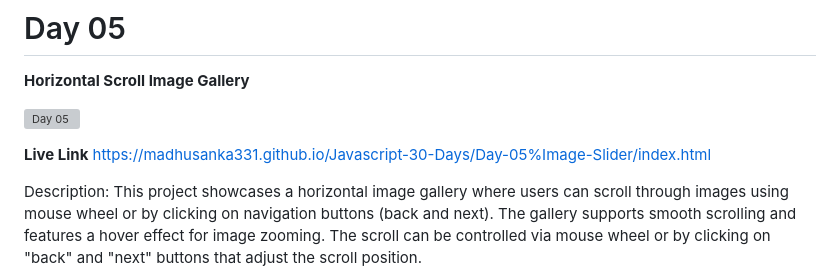
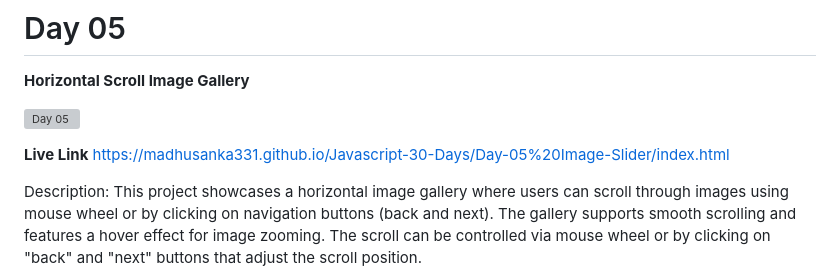
Before and after one commit to Madhusanka331/Javascript-30-Mini-Projects, a Markdown page: README.md, the part around the change. Drawn GitHub-style; grey boxes are pictures that could not be loaded.

```diff
--- a/README.md
+++ b/README.md
@@ -89,7 +89,7 @@ This project provides a simple password input field with a toggle visibility fea
 
 ![Day 05](https://github.com/user-attachments/assets/7529edb0-cdee-4848-a93a-ebffb1207c94)
 
-**Live Link** https://madhusanka331.github.io/Javascript-30-Days/Day-05%Image-Slider/index.html
+**Live Link** https://madhusanka331.github.io/Javascript-30-Days/Day-05%20Image-Slider/index.html
 
 Description: This project showcases a horizontal image gallery where users can scroll through images using mouse wheel or by clicking on navigation buttons (back and next). The gallery supports smooth scrolling and features a hover effect for image zooming. The scroll can be controlled via mouse wheel or by clicking on "back" and "next" buttons that adjust the scroll position.
 
```
